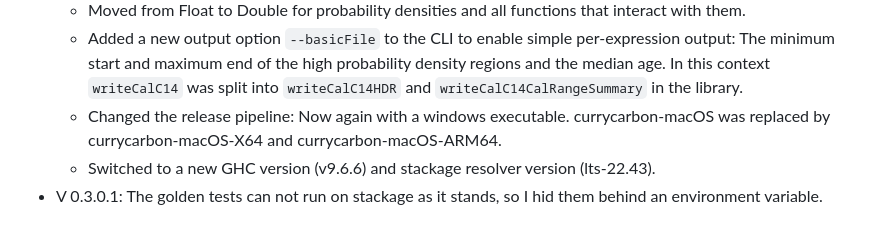
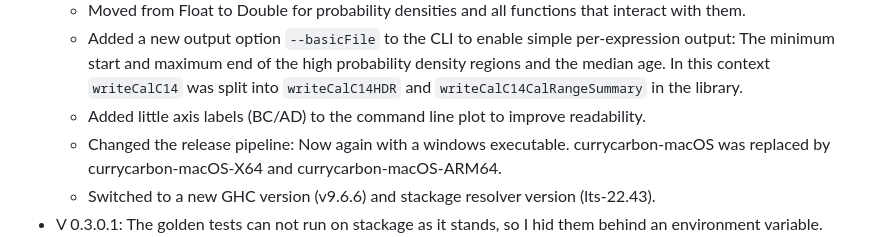
Before and after one commit to nevrome/currycarbon, a Markdown page: CHANGELOG.md, the part around the change. Drawn GitHub-style.

Commit message:
changelog

```diff
--- a/CHANGELOG.md
+++ b/CHANGELOG.md
@@ -7,6 +7,7 @@
     - Changed the interface of the core calibration functions. `CalibrateDatesConf` no longer includes the `CalibrationMethod`, so `calibrateDates` and `evalNamedCalExpr` functions need it as an extra argument. `calibrateDateBchron` and `calibrateDateMatrixMult` now take `CalibrateDatesConf` and not its individual elements.
     - Moved from Float to Double for probability densities and all functions that interact with them.
     - Added a new output option `--basicFile` to the CLI to enable simple per-expression output: The minimum start and maximum end of the high probability density regions and the median age. In this context `writeCalC14` was split into `writeCalC14HDR` and `writeCalC14CalRangeSummary` in the library.
+    - Added little axis labels (BC/AD) to the command line plot to improve readability.
     - Changed the release pipeline: Now again with a windows executable. currycarbon-macOS was replaced by currycarbon-macOS-X64 and currycarbon-macOS-ARM64.
     - Switched to a new GHC version (v9.6.6) and stackage resolver version (lts-22.43).
 - V 0.3.0.1: The golden tests can not run on stackage as it stands, so I hid them behind an environment variable.
```
